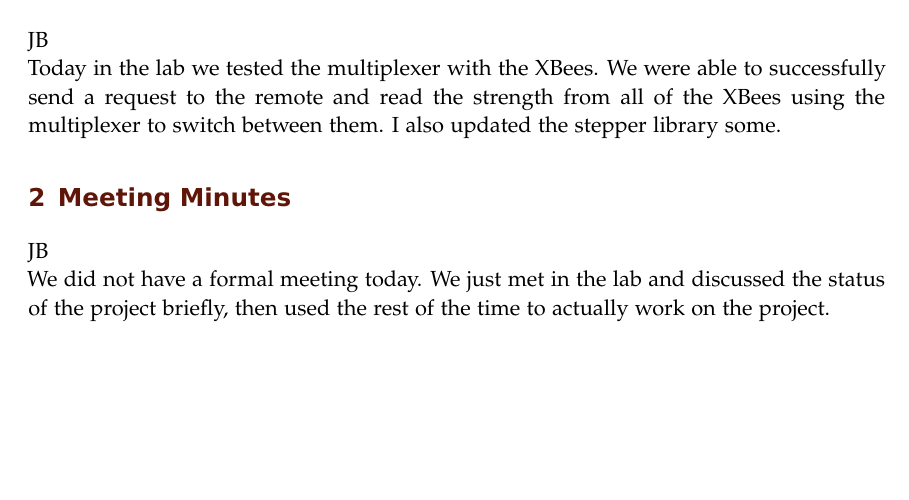
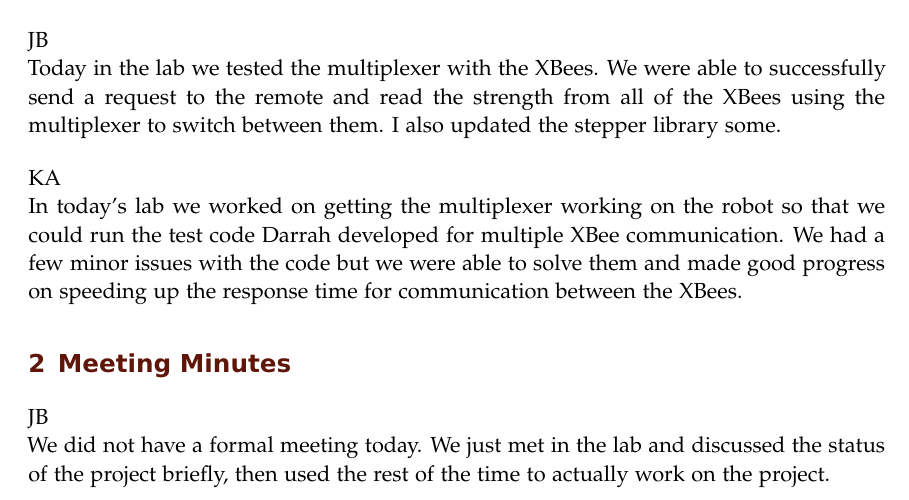
Before and after one commit to ECE-BU-Miah/seniorProject2-2020-21-Docs, a LaTeX book (labNotebook.tex): part of page 52 of 53, cut so that both start at the same text, the shorter picture padded with empty space. Compiled offline with pdfLaTeX.

Commit message:
Update labNotebook.tex

```diff
--- a/labNotebook.tex
+++ b/labNotebook.tex
@@ -1125,6 +1125,10 @@ Today I got the new batteries and multiplexers from Mr. Mattus. I created a new
 JB\\
 Today in the lab we tested the multiplexer with the XBees. We were able to successfully send a request to the remote and read the strength from all of the XBees using the multiplexer to switch between them. I also updated the stepper library some.
 
+\vspace*{12pt}
+KA\\
+In today's lab we worked on getting the multiplexer working on the robot so that we could run the test code Darrah developed for multiple XBee communication. We had a few minor issues with the code but we were able to solve them and made good progress on speeding up the response time for communication between the XBees.
+
 \experiment{Meeting Minutes}
 JB\\
 We did not have a formal meeting today. We just met in the lab and discussed the status of the project briefly, then used the rest of the time to actually work on the project.
```
